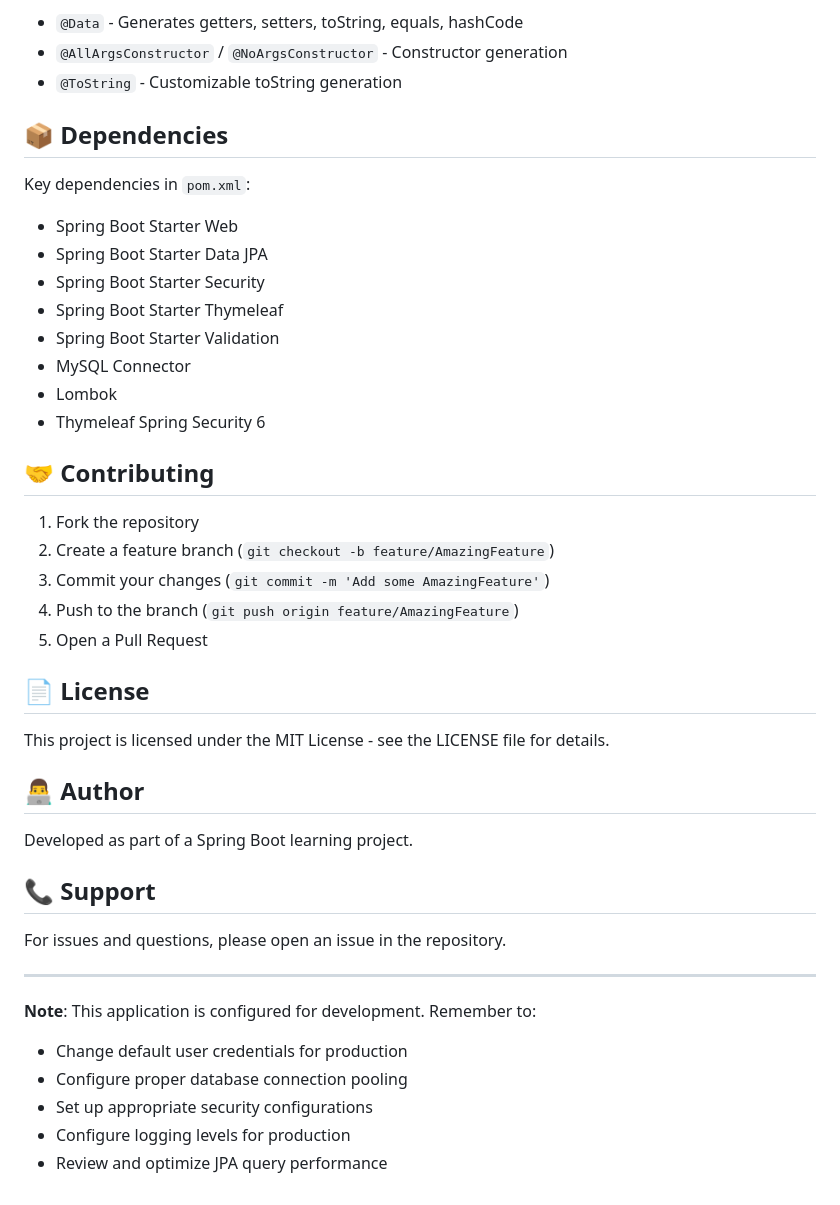
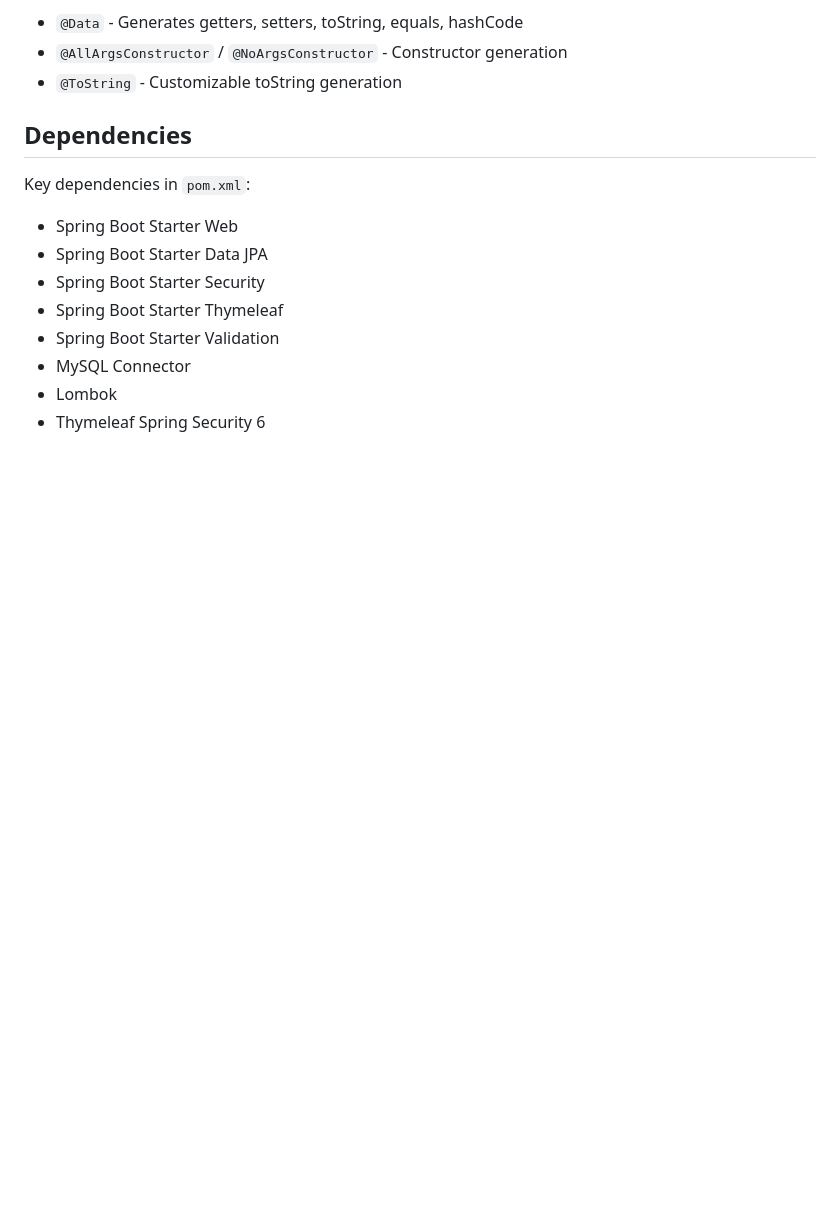
Before and after one commit to khallaoui/GestionProductionRestaurant, a Markdown page: README.md, the part around the change printed below. Rendered like a GitHub page; blank space fills up the shorter version.

Commit message:
add a README  file v2

```diff
--- a/README.md
+++ b/README.md
@@ -283,7 +283,7 @@ The project uses Lombok to reduce boilerplate code:
 - `@AllArgsConstructor` / `@NoArgsConstructor` - Constructor generation
 - `@ToString` - Customizable toString generation
 
-## 📦 Dependencies
+## Dependencies
 
 Key dependencies in `pom.xml`:
 - Spring Boot Starter Web
@@ -294,32 +294,3 @@ Key dependencies in `pom.xml`:
 - MySQL Connector
 - Lombok
 - Thymeleaf Spring Security 6
-
-## 🤝 Contributing
-
-1. Fork the repository
-2. Create a feature branch (`git checkout -b feature/AmazingFeature`)
-3. Commit your changes (`git commit -m 'Add some AmazingFeature'`)
-4. Push to the branch (`git push origin feature/AmazingFeature`)
-5. Open a Pull Request
-
-## 📄 License
-
-This project is licensed under the MIT License - see the LICENSE file for details.
-
-## 👨‍💻 Author
-
-Developed as part of a Spring Boot learning project.
-
-## 📞 Support
-
-For issues and questions, please open an issue in the repository.
-
----
-
-**Note**: This application is configured for development. Remember to:
-- Change default user credentials for production
-- Configure proper database connection pooling
-- Set up appropriate security configurations
-- Configure logging levels for production
-- Review and optimize JPA query performance
```
Also changed, not shown: other parts of README.md (+12 -12 lines).
